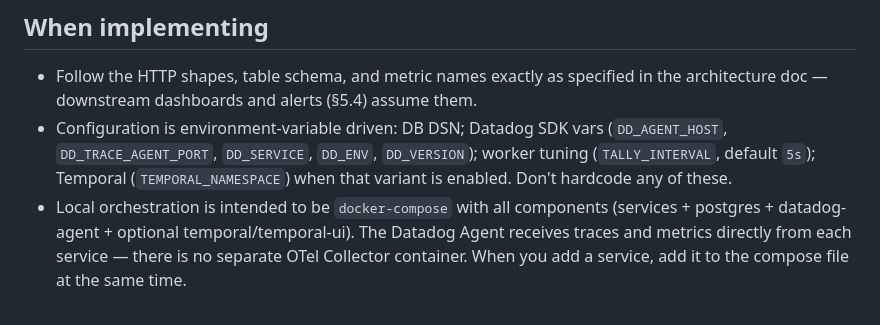
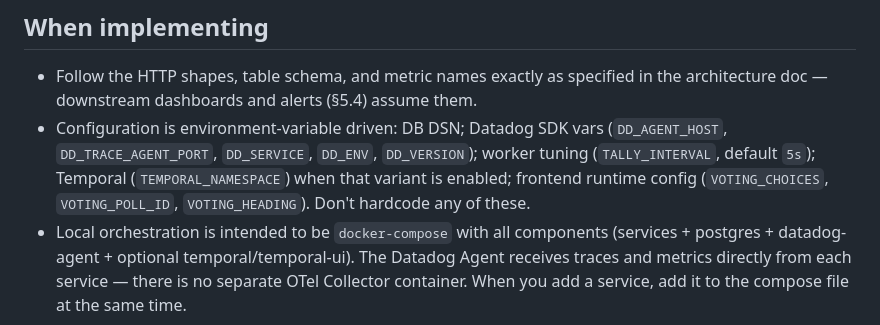
Before and after one commit to mharner33/voting-app, a Markdown page: CLAUDE.md, the part around the change. Drawn GitHub-style.

Commit message:
docs(claude-md): list VOTING_* env vars in config enumeration
Adds VOTING_CHOICES/VOTING_POLL_ID/VOTING_HEADING to the env-driven
config sentence so future agents reading CLAUDE.md know the frontend
is runtime-configurable.

```diff
--- a/CLAUDE.md
+++ b/CLAUDE.md
@@ -50,7 +50,7 @@ The system is intentionally split into small services so observability signals c
 ## When implementing
 
 - Follow the HTTP shapes, table schema, and metric names exactly as specified in the architecture doc — downstream dashboards and alerts (§5.4) assume them.
-- Configuration is environment-variable driven: DB DSN; Datadog SDK vars (`DD_AGENT_HOST`, `DD_TRACE_AGENT_PORT`, `DD_SERVICE`, `DD_ENV`, `DD_VERSION`); worker tuning (`TALLY_INTERVAL`, default `5s`); Temporal (`TEMPORAL_NAMESPACE`) when that variant is enabled. Don't hardcode any of these.
+- Configuration is environment-variable driven: DB DSN; Datadog SDK vars (`DD_AGENT_HOST`, `DD_TRACE_AGENT_PORT`, `DD_SERVICE`, `DD_ENV`, `DD_VERSION`); worker tuning (`TALLY_INTERVAL`, default `5s`); Temporal (`TEMPORAL_NAMESPACE`) when that variant is enabled; frontend runtime config (`VOTING_CHOICES`, `VOTING_POLL_ID`, `VOTING_HEADING`). Don't hardcode any of these.
 - Local orchestration is intended to be `docker-compose` with all components (services + postgres + datadog-agent + optional temporal/temporal-ui). The Datadog Agent receives traces and metrics directly from each service — there is no separate OTel Collector container. When you add a service, add it to the compose file at the same time.
 
 ## Updating this file
```
